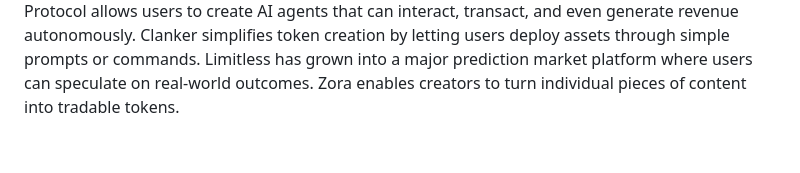
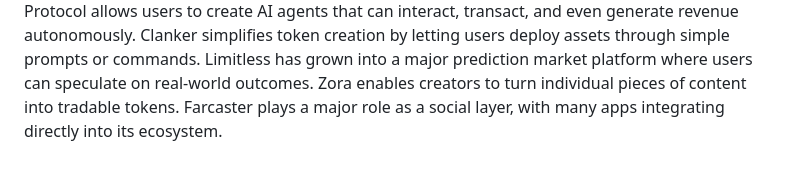
Before and after one commit to cllmthvlln/The-Base-Network, a Markdown page: README.md, the part around the change. Rendered like a GitHub page.

```diff
--- a/README.md
+++ b/README.md
@@ -48,3 +48,4 @@ Virtuals Protocol allows users to create AI agents that can interact, transact,
 Clanker simplifies token creation by letting users deploy assets through simple prompts or commands.
 Limitless has grown into a major prediction market platform where users can speculate on real-world outcomes.
 Zora enables creators to turn individual pieces of content into tradable tokens.
+Farcaster plays a major role as a social layer, with many apps integrating directly into its ecosystem.
```
